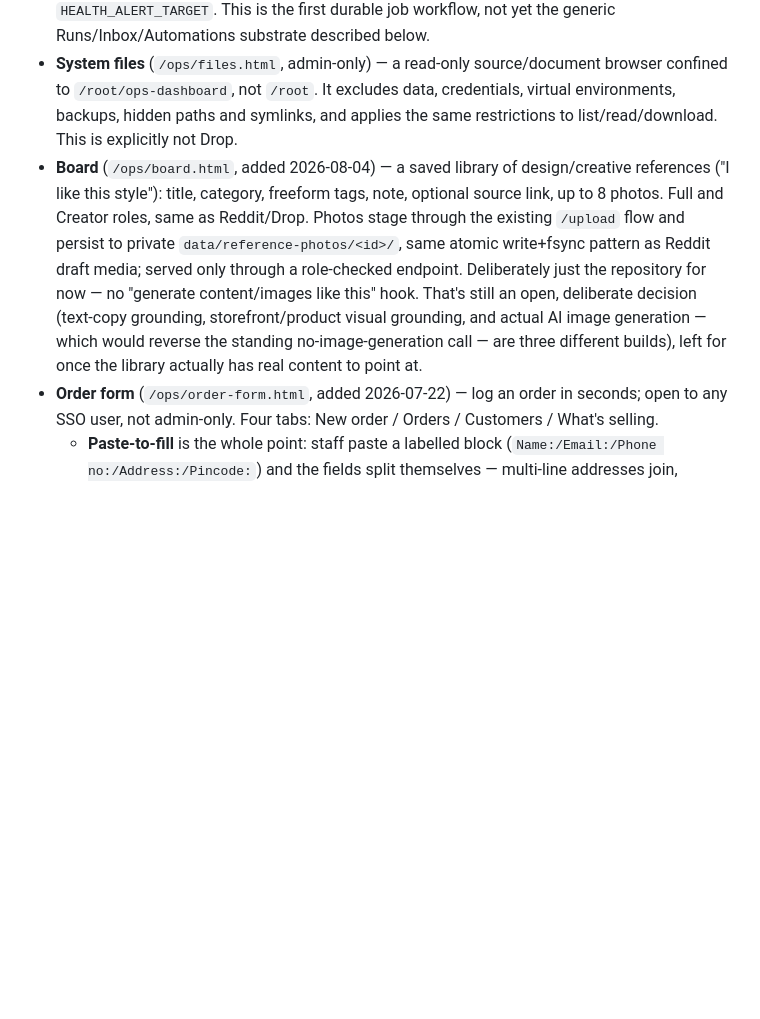
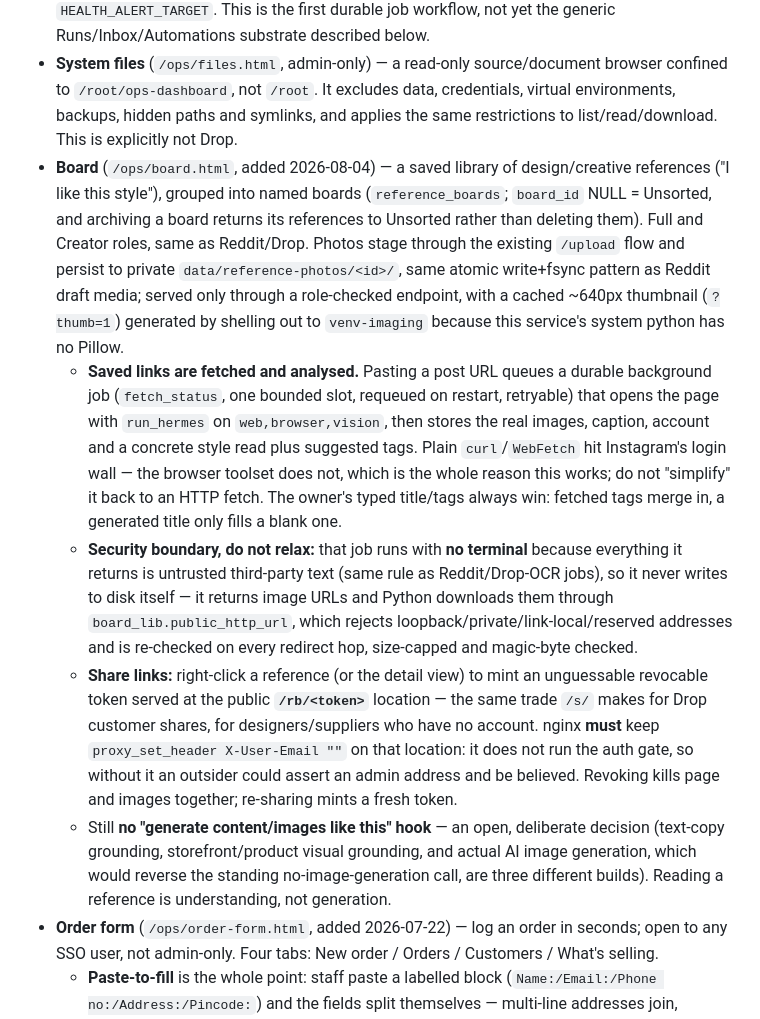
Before and after one commit to timelabsinc/timelabs-hub, a Markdown page: CONTEXT.md, the part around the change. Rendered like a GitHub page; blank space fills up the shorter version.

Commit message:
Document Board's link fetch, share surface and security boundaries
The two rules a future session could plausibly undo by accident: the
fetch job must stay off terminal (untrusted third-party text), and the
public /rb/ location must keep blanking X-User-Email. Both are written
down with the reason, not just the rule.

```diff
--- a/CONTEXT.md
+++ b/CONTEXT.md
@@ -59,7 +59,11 @@ If you're a fresh Claude Code session (or a developer) on a **second machine**,
 - **Blog builder** (`/ops/blog.html`) — 27 queued topics → SEO drafts for the store (publish still needs a token in Blog Studio's config.json — open item).
 - **Reddit** (`/ops/reddit.html`) — the Listener persists the available post body/media context, classifies from the body rather than the headline alone, and shows the reason each fresh thread was surfaced. The live inbox is a 14-day, age-decayed and community-stratified selection (our subreddit, India communities, then global communities), not the multi-year archive. Anonymous RSS supplies post text but not comments, vote counts or flair; the UI says so, and title-only image/link posts require a human context note before Hermes may draft a reply. OAuth automatically supplies the richer fields once Reddit credentials exist. A durable content queue handles both own posts (`reddit_posts`) and replies (`reddit_drafts`). Queued/running work recovers after a service restart, failed work is retryable, questions can pause in `needs_input`, and health checks flag stale running/queued work. Uploaded post photos are copied into private `data/reddit-media/<post-id>/`, opened in a bounded vision-grounding pass before writing, served only through a role-checked endpoint and atomically quarantined/removed on discard. The queue is the durable in-app completion inbox; optional off-page owner alerts require `HEALTH_ALERT_TARGET`. This is the first durable job workflow, not yet the generic Runs/Inbox/Automations substrate described below.
 - **System files** (`/ops/files.html`, admin-only) — a read-only source/document browser confined to `/root/ops-dashboard`, not `/root`. It excludes data, credentials, virtual environments, backups, hidden paths and symlinks, and applies the same restrictions to list/read/download. This is explicitly not Drop.
-- **Board** (`/ops/board.html`, added 2026-08-04) — a saved library of design/creative references ("I like this style"): title, category, freeform tags, note, optional source link, up to 8 photos. Full and Creator roles, same as Reddit/Drop. Photos stage through the existing `/upload` flow and persist to private `data/reference-photos/<id>/`, same atomic write+fsync pattern as Reddit draft media; served only through a role-checked endpoint. Deliberately just the repository for now — no "generate content/images like this" hook. That's still an open, deliberate decision (text-copy grounding, storefront/product visual grounding, and actual AI image generation — which would reverse the standing no-image-generation call — are three different builds), left for once the library actually has real content to point at.
+- **Board** (`/ops/board.html`, added 2026-08-04) — a saved library of design/creative references ("I like this style"), grouped into named boards (`reference_boards`; `board_id` NULL = Unsorted, and archiving a board returns its references to Unsorted rather than deleting them). Full and Creator roles, same as Reddit/Drop. Photos stage through the existing `/upload` flow and persist to private `data/reference-photos/<id>/`, same atomic write+fsync pattern as Reddit draft media; served only through a role-checked endpoint, with a cached ~640px thumbnail (`?thumb=1`) generated by shelling out to `venv-imaging` because this service's system python has no Pillow.
+  - **Saved links are fetched and analysed.** Pasting a post URL queues a durable background job (`fetch_status`, one bounded slot, requeued on restart, retryable) that opens the page with `run_hermes` on `web,browser,vision`, then stores the real images, caption, account and a concrete style read plus suggested tags. Plain `curl`/`WebFetch` hit Instagram's login wall — the browser toolset does not, which is the whole reason this works; do not "simplify" it back to an HTTP fetch. The owner's typed title/tags always win: fetched tags merge in, a generated title only fills a blank one.
+  - **Security boundary, do not relax:** that job runs with **no terminal** because everything it returns is untrusted third-party text (same rule as Reddit/Drop-OCR jobs), so it never writes to disk itself — it returns image URLs and Python downloads them through `board_lib.public_http_url`, which rejects loopback/private/link-local/reserved addresses and is re-checked on every redirect hop, size-capped and magic-byte checked.
+  - **Share links:** right-click a reference (or the detail view) to mint an unguessable revocable token served at the public **`/rb/<token>`** location — the same trade `/s/` makes for Drop customer shares, for designers/suppliers who have no account. nginx **must** keep `proxy_set_header X-User-Email ""` on that location: it does not run the auth gate, so without it an outsider could assert an admin address and be believed. Revoking kills page and images together; re-sharing mints a fresh token.
+  - Still **no "generate content/images like this" hook** — an open, deliberate decision (text-copy grounding, storefront/product visual grounding, and actual AI image generation, which would reverse the standing no-image-generation call, are three different builds). Reading a reference is understanding, not generation.
 - **Order form** (`/ops/order-form.html`, added 2026-07-22) — log an order in seconds; open to any SSO user, not admin-only. Four tabs: New order / Orders / Customers / What's selling.
   - **Paste-to-fill** is the whole point: staff paste a labelled block (`Name:/Email:/Phone no:/Address:/Pincode:`) and the fields split themselves — multi-line addresses join, unlabelled blocks fall back to regex for email/phone/pincode. Parser is JS in `order_form.py` (`parseBlock`); a **Paste from clipboard** button covers phones where there's no ⌘V.
   - **Photos**: ⌘V paste event, an explicit clipboard-API button, drag-drop, or the file picker (camera roll on iOS) → uploaded via the existing `/upload`; private local files in `data/order-photos/<id>/` are authoritative and Drive is a mirror/fallback. Shopify sync stores each distinct line-item image in line-item order, so index zero is the storefront order's first reference. A staff/supplier change sets `orders.photo_override=1`, including an intentional remove-all, so Shopify never re-imports a deleted reference; the sync stages unique filenames, then re-reads under `BEGIN IMMEDIATE` before publishing so it cannot overwrite a concurrent manual upload. Both order feeds expose a hash of the ordered filename list as `photo_rev`; every admin/supplier thumbnail, editor preview, peek and lightbox URL includes it. Photo responses revalidate with an ETag instead of keeping an index URL fresh for an hour, and remove requests carry `expected_revision` so a stale browser gets 409 rather than deleting whichever file has since shifted into that index. Thumbnails use `object-fit:contain` so portrait build references are not cropped. The Orders row has a standalone **Images** editor, independent of paid/committed detail locks; its first tile is visibly marked Reference.
```
